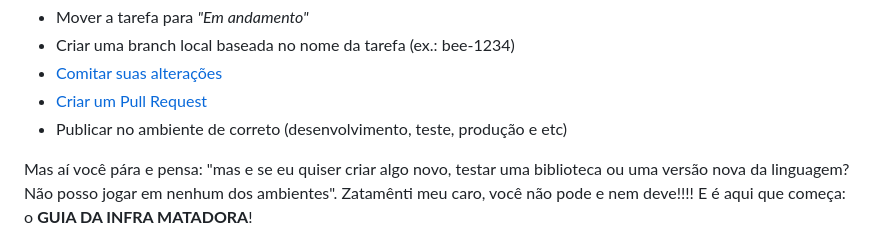
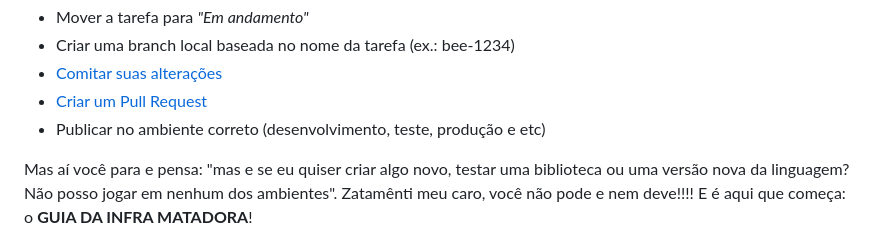
Before and after one commit to BeeTech-global/bee-stylish, a Markdown page: infra/README.md, the part around the change printed below. Rendered like a GitHub page.

```diff
--- a/infra/README.md
+++ b/infra/README.md
@@ -19,9 +26,9 @@ Basicamente, um fluxo de desenvolvimento se baseia em:
 - Criar uma branch local baseada no nome da tarefa (ex.: bee-1234)
 - [Comitar suas alterações](../commits/README.md)
 - [Criar um Pull Request](../pull-requests/README.md)
-- Publicar no ambiente de correto (desenvolvimento, teste, produção e etc)
+- Publicar no ambiente correto (desenvolvimento, teste, produção e etc)
 
-Mas aí você pára e pensa: "mas e se eu quiser criar algo novo, testar uma biblioteca ou uma versão nova da linguagem? Não posso jogar em nenhum dos ambientes". Zatamênti meu caro, você não pode e nem deve!!!! E é aqui que começa: o **GUIA DA INFRA MATADORA**!
+Mas aí você para e pensa: "mas e se eu quiser criar algo novo, testar uma biblioteca ou uma versão nova da linguagem? Não posso jogar em nenhum dos ambientes". Zatamênti meu caro, você não pode e nem deve!!!! E é aqui que começa: o **GUIA DA INFRA MATADORA**!
 
 ![Que rufem os tambores](rafur-os-tombares.gif)
 
```
Also changed, not shown: other parts of infra/README.md (+16 -5 lines), infra/shame-on-you.jpg (added), infra/yoda.jpg (added).
